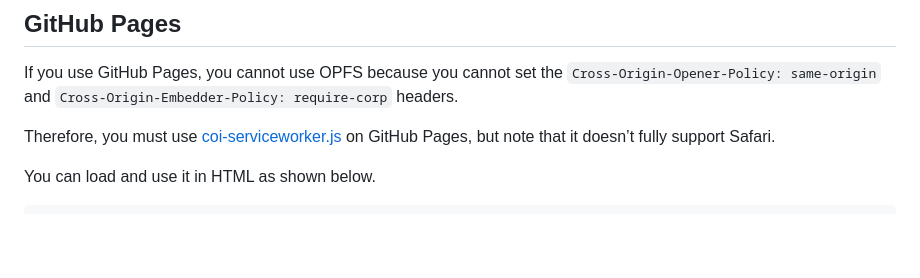
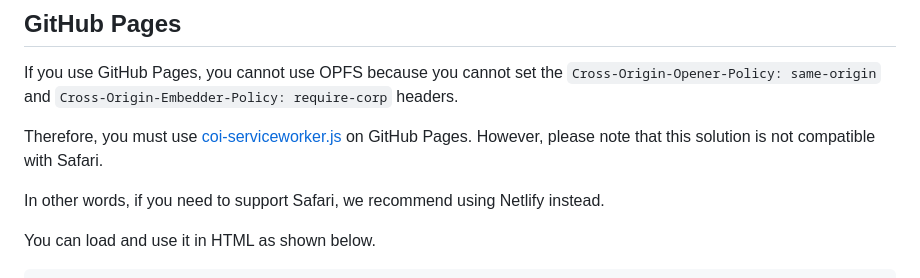
Before and after one commit to shinshin86/neverchange, a Markdown page: docs/deployment.md, the part around the change. Drawn GitHub-style; blank space fills up the shorter version.

Commit message:
docs: fix text

```diff
--- a/docs/deployment.md
+++ b/docs/deployment.md
@@ -54,7 +54,9 @@ export default defineConfig({
 ## GitHub Pages
 If you use GitHub Pages, you cannot use OPFS because you cannot set the `Cross-Origin-Opener-Policy: same-origin` and `Cross-Origin-Embedder-Policy: require-corp` headers.
 
-Therefore, you must use [coi-serviceworker.js](https://github.com/gzuidhof/coi-serviceworker) on GitHub Pages, but note that it doesn’t fully support Safari.
+Therefore, you must use [coi-serviceworker.js](https://github.com/gzuidhof/coi-serviceworker) on GitHub Pages. However, please note that this solution is not compatible with Safari.
+
+In other words, if you need to support Safari, we recommend using Netlify instead.
 
 You can load and use it in HTML as shown below.
 
```
